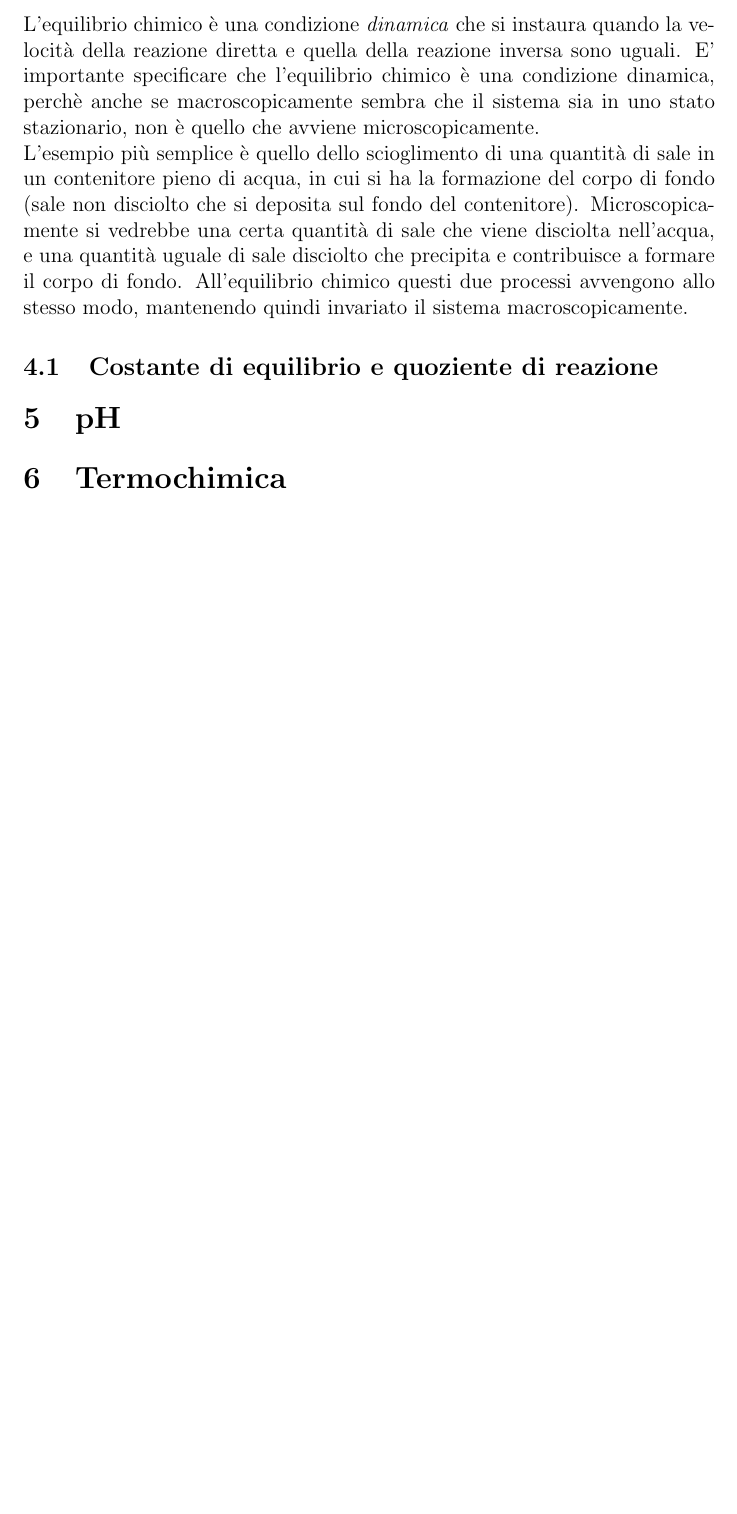
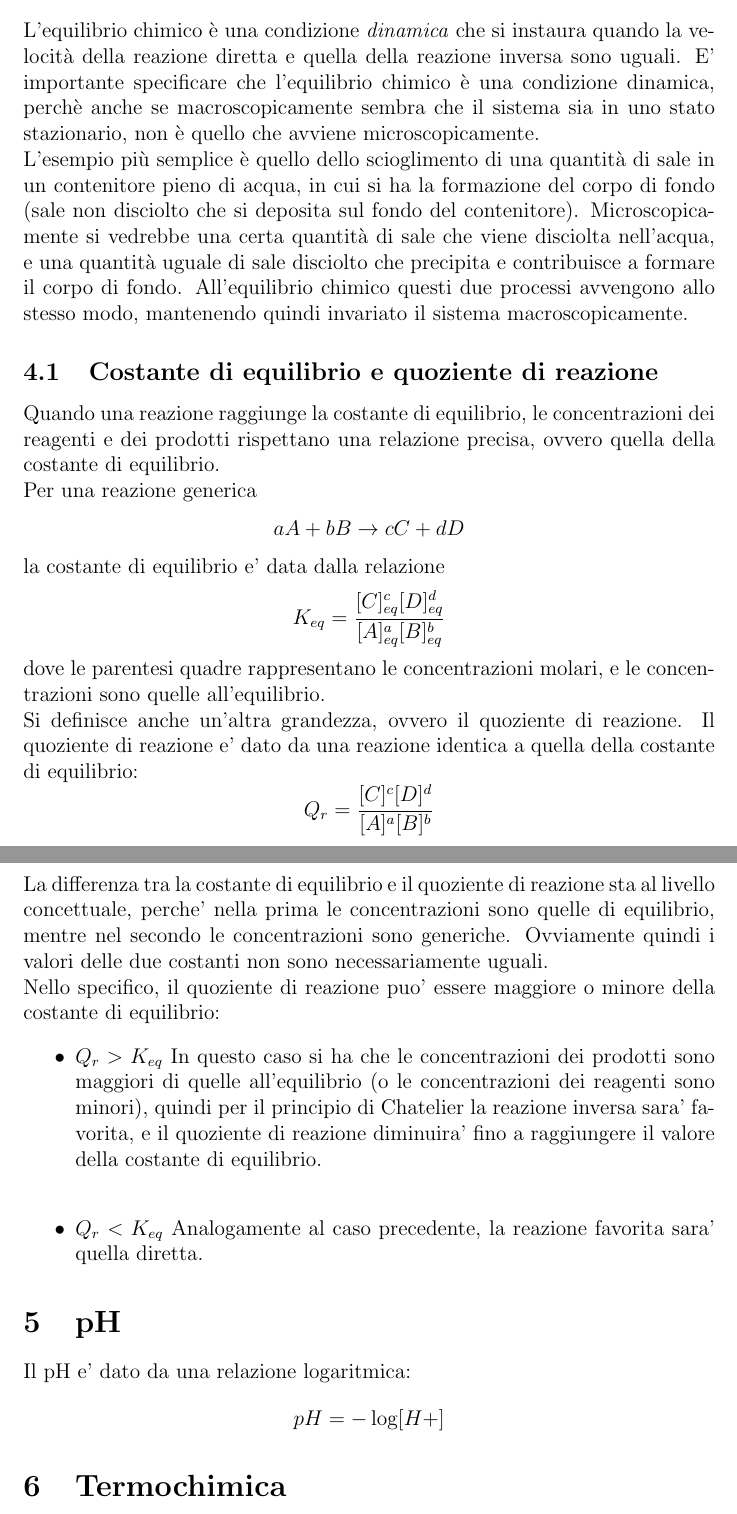
Before and after one commit to SimonB00/TOLC, a LaTeX document (chimica.tex): part of page 5 of 5 before the commit and two parts of pages 5 and 6 of 6 after it, the two joined at a grey line, cut so that both start at the same text, the shorter picture padded with empty space. Compiled offline with pdfLaTeX.

Commit message:
Aggiornato file chimica

```diff
--- a/chimica.tex
+++ b/chimica.tex
@@ -117,9 +117,31 @@ L'esempio più semplice è quello dello scioglimento di una quantità di sale in
 fondo del contenitore). Microscopicamente si vedrebbe una certa quantità di sale che viene disciolta nell'acqua, e una quantità uguale di sale disciolto che precipita e contribuisce a formare il corpo
 di fondo. All'equilibrio chimico questi due processi avvengono allo stesso modo, mantenendo quindi invariato il sistema macroscopicamente.
 \subsection{Costante di equilibrio e quoziente di reazione}
+Quando una reazione raggiunge la costante di equilibrio, le concentrazioni dei reagenti e dei prodotti rispettano una relazione precisa, ovvero quella della costante di equilibrio. \\
+Per una reazione generica
+$$
+	aA + bB \rightarrow cC + dD
+$$
+la costante di equilibrio e' data dalla relazione
+$$
+	K_{eq} = \frac{[C]_{eq}^c[D]_{eq}^d}{[A]_{eq}^a[B]_{eq}^b}
+$$
+dove le parentesi quadre rappresentano le concentrazioni molari, e le concentrazioni sono quelle all'equilibrio. \\
+Si definisce anche un'altra grandezza, ovvero il quoziente di reazione. Il quoziente di reazione e' dato da una reazione identica a quella della costante di equilibrio:
+$$
+	Q_r = \frac{[C]^c[D]^d}{[A]^a[B]^b}
+$$
+La differenza tra la costante di equilibrio e il quoziente di reazione sta al livello concettuale, perche' nella prima le concentrazioni sono quelle di equilibrio, mentre nel secondo le concentrazioni sono generiche. Ovviamente quindi i valori delle due costanti non sono necessariamente uguali. \\
+Nello specifico, il quoziente di reazione puo' essere maggiore o minore della costante di equilibrio:
+\begin{itemize}
+	\item $Q_r > K_{eq}$ In questo caso si ha che le concentrazioni dei prodotti sono maggiori di quelle all'equilibrio (o le concentrazioni dei reagenti sono minori), quindi per il principio di Chatelier la reazione inversa sara' favorita, e il quoziente di reazione diminuira' fino a raggiungere il valore della costante di equilibrio. \\
+	\item $Q_r < K_{eq}$ Analogamente al caso precedente, la reazione favorita sara' quella diretta.
+\end{itemize}
 \section{pH}
+Il pH e' dato da una relazione logaritmica:
+$$
+	pH = -\log[H+]
+$$
 \section{Termochimica}
 \section{Chimica organica}
-
-
 \end{document}
```
